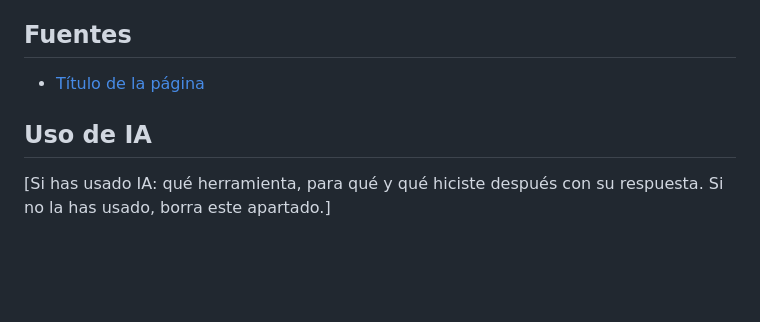
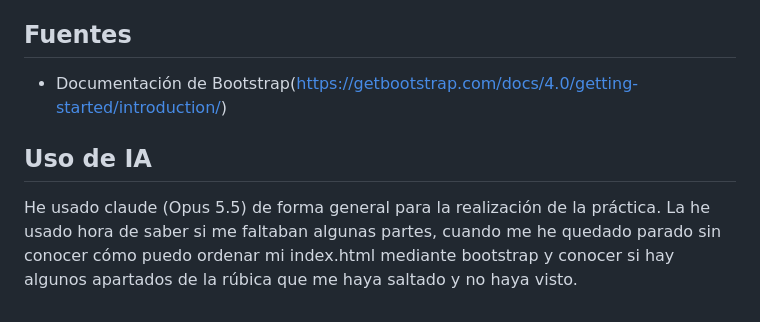
Before and after one commit to Tbeo/dwec-garciaMoreno, a Markdown page: tema04/README.md, the part around the change. Drawn GitHub-style; blank space fills up the shorter version.

Commit message:
Creo que hecha

```diff
--- a/tema04/README.md
+++ b/tema04/README.md
@@ -43,8 +43,7 @@ El bucle for se diferencia del while y del do...while en que utiliza desde el pr
 
 ## Fuentes
 
-- [Título de la página](https://enlace-a-la-fuente)
+- Documentación de Bootstrap(https://getbootstrap.com/docs/4.0/getting-started/introduction/)
 
 ## Uso de IA
-
-[Si has usado IA: qué herramienta, para qué y qué hiciste después con su respuesta. Si no la has usado, borra este apartado.]
+He usado claude (Opus 5.5) de forma general para la realización de la práctica. La he usado hora de saber si me faltaban algunas partes, cuando me he quedado parado sin conocer cómo puedo ordenar mi index.html mediante bootstrap y conocer si hay algunos apartados de la rúbica que me haya saltado y no haya visto.
```
